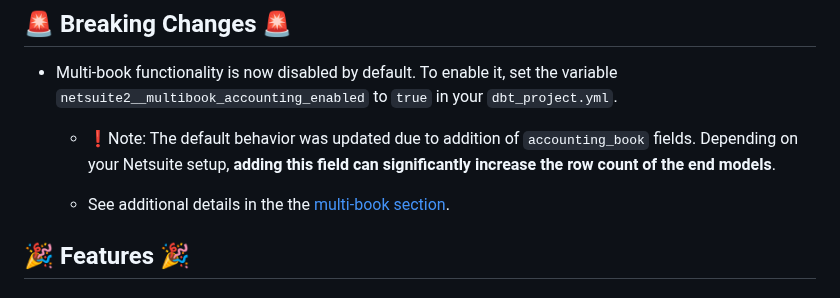
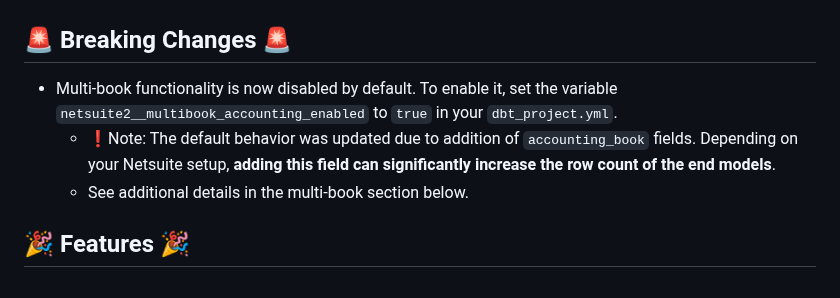
Before and after one commit to fivetran/dbt_netsuite, a Markdown page: CHANGELOG.md, the part around the change. Drawn GitHub-style.

Commit message:
update changelog

```diff
--- a/CHANGELOG.md
+++ b/CHANGELOG.md
@@ -8,8 +8,7 @@
 ## 🚨 Breaking Changes 🚨
 - Multi-book functionality is now disabled by default. To enable it, set the variable `netsuite2__multibook_accounting_enabled` to `true` in your `dbt_project.yml`.
   - ❗Note:  The default behavior was updated due to addition of `accounting_book` fields. Depending on your Netsuite setup, **adding this field can significantly increase the row count of the end models**.
-
-  - See additional details in the the [multi-book section](CHANGELOG.md#-multi-book).
+  - See additional details in the multi-book section below.
 
 ## 🎉 Features 🎉
 ### Model updates
```
